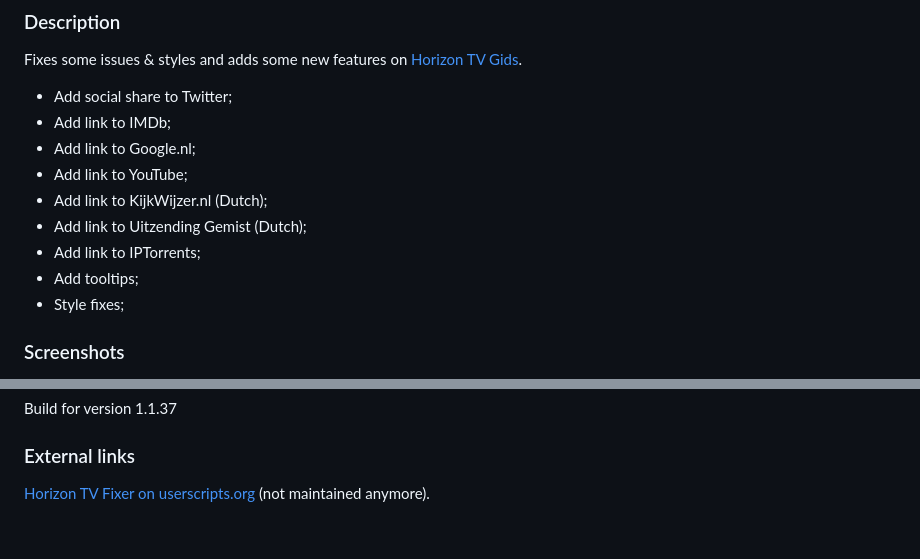
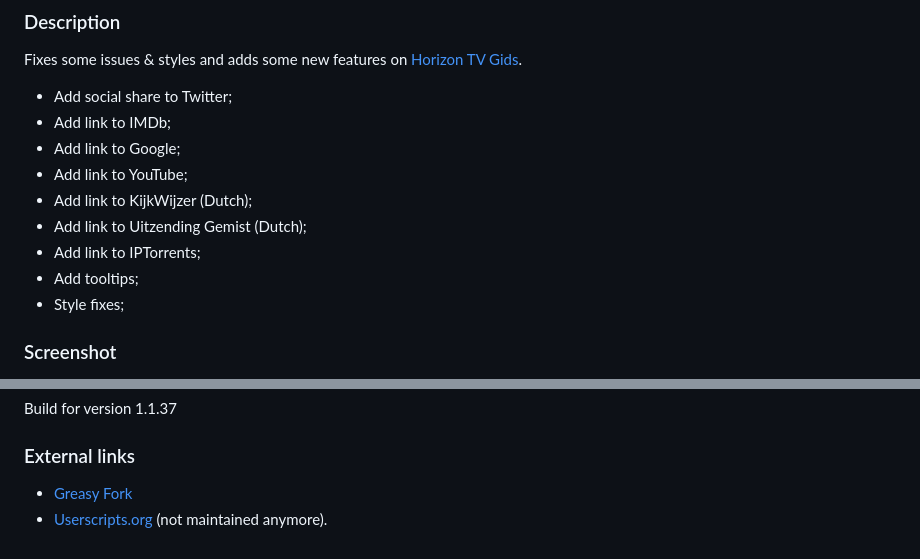
Before and after one commit to jerone/UserScripts, a Markdown page: Horizon_TV_Fixer/README.md, 2 parts joined by grey strips. GitHub-like rendering.

```diff
--- a/Horizon_TV_Fixer/README.md
+++ b/Horizon_TV_Fixer/README.md
@@ -8,13 +8,13 @@ Fixes some issues & styles and adds some new features on [Horizon TV Gids](https
 
 * Add social share to Twitter;
 * Add link to IMDb;
-* Add link to Google.nl;
+* Add link to Google;
 * Add link to YouTube;
-* Add link to KijkWijzer.nl (Dutch);
+* Add link to KijkWijzer (Dutch);
 * Add link to Uitzending Gemist (Dutch);
 * Add link to IPTorrents;
 * Add tooltips;
 * Style fixes;
 
-### Screenshots
+### Screenshot
 
@@ -32,4 +32,5 @@ Build for version 1.1.37
 
 ### External links
 
-[Horizon TV Fixer on userscripts.org](http://userscripts.org/scripts/show/155147) (not maintained anymore).
+* [Greasy Fork](https://greasyfork.org/scripts/65)
+* [Userscripts.org](http://userscripts.org/scripts/show/155147) (not maintained anymore).
```
Also changed, not shown: other parts of Horizon_TV_Fixer/README.md (+1 -1 lines), Horizon_TV_Fixer/screenshot-1.jpg (added), Horizon_TV_Fixer/screenshot-2.jpg (added), Horizon_TV_Fixer/screenshot.jpg (added).
